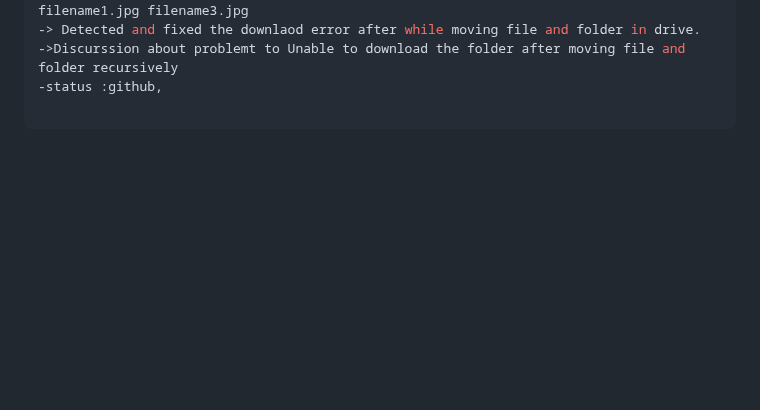
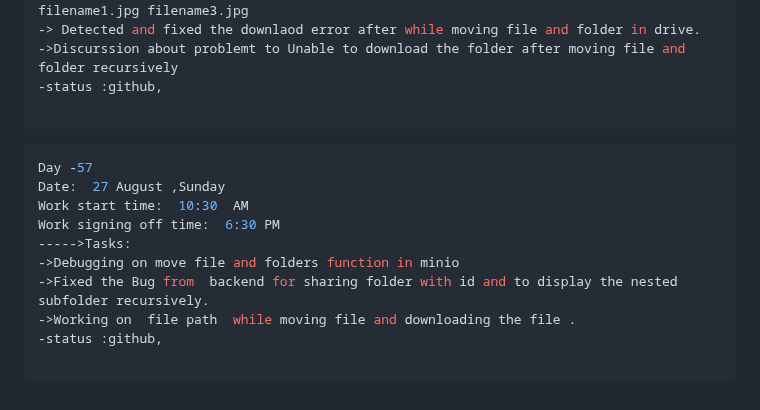
Before and after one commit to krishbale/Chat-Apps-Encryption-Webhooks, a Markdown page: log.md, the part around the change. GitHub-like rendering; blank space fills up the shorter version.

Commit message:
updating log

````diff
--- a/log.md
+++ b/log.md
@@ -797,3 +797,15 @@ Work signing off time:  6:30 PM
 -status :github,
 
 ```
+```ts
+Day -57
+Date:  27 August ,Sunday
+Work start time:  10:30  AM
+Work signing off time:  6:30 PM
+----->Tasks:
+->Debugging on move file and folders function in minio
+->Fixed the Bug from  backend for sharing folder with id and to display the nested subfolder recursively.
+->Working on  file path  while moving file and downloading the file .
+-status :github,
+
+```
````
